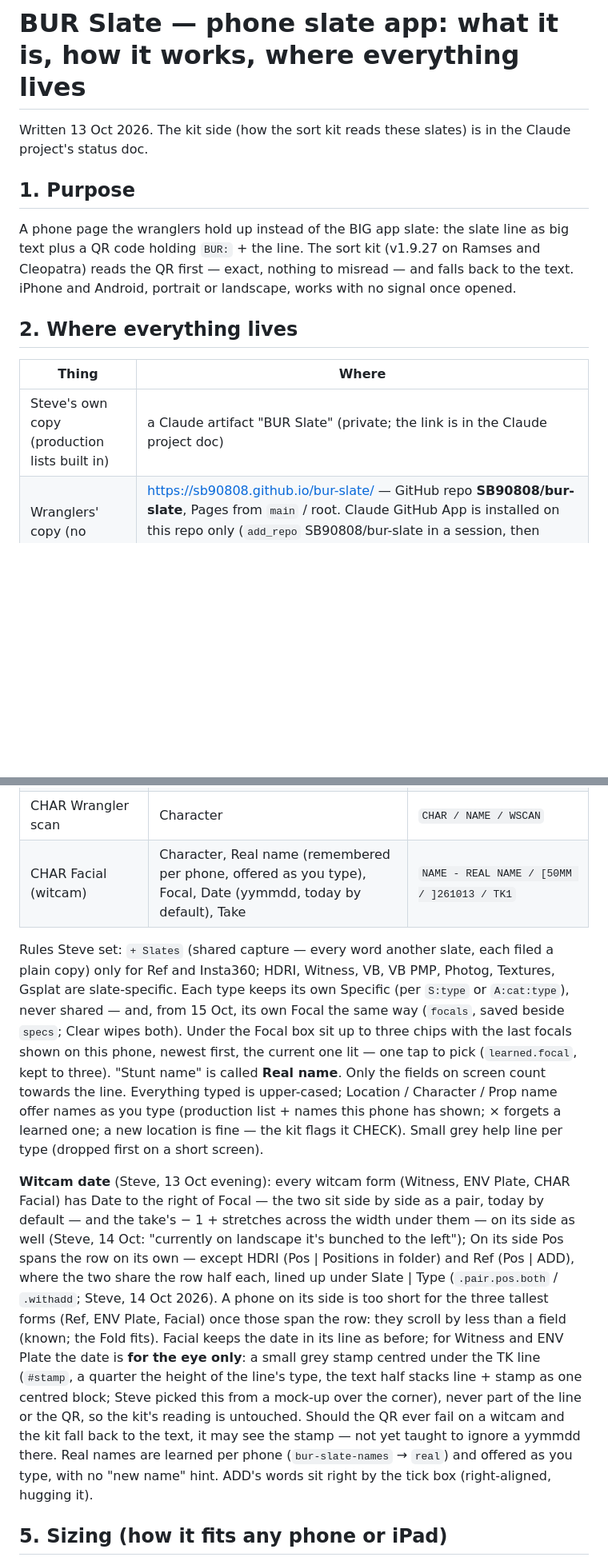
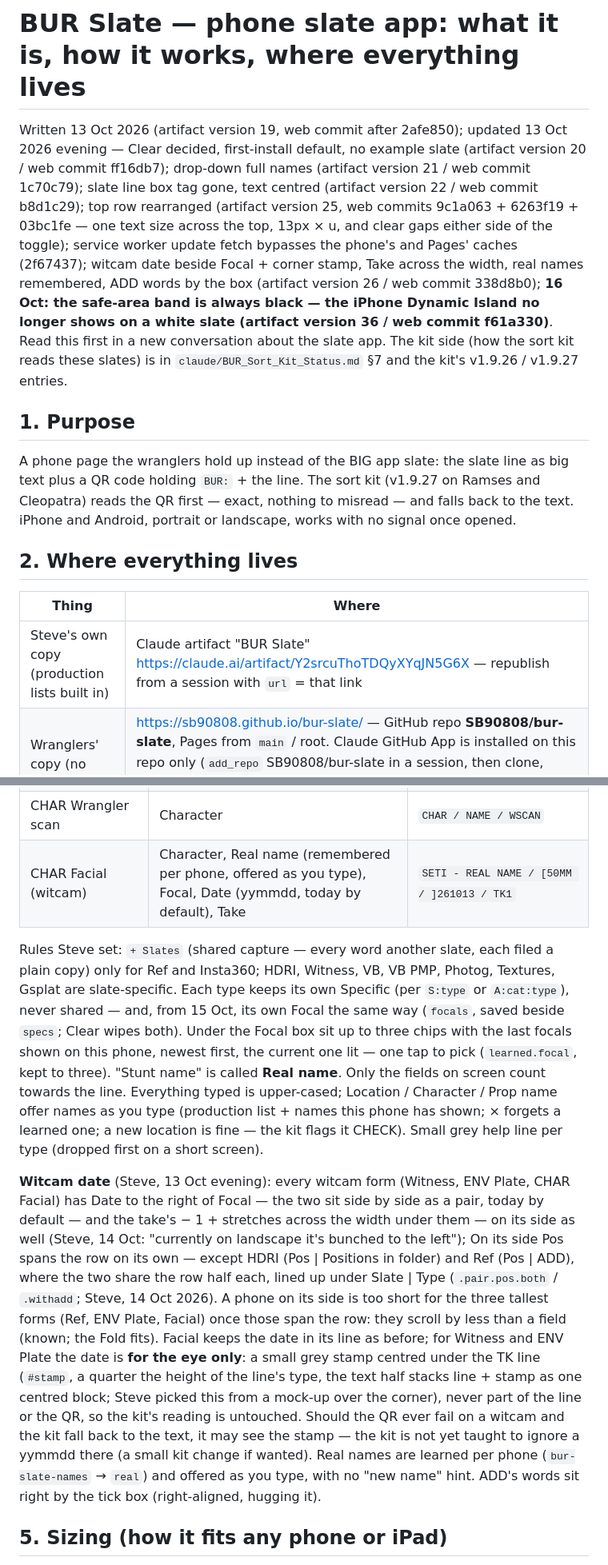
Before and after one commit to SB90808/bur-slate, a Markdown page: src/DESIGN.md, 2 parts joined by grey strips. Shown at 80% size. GitHub-like rendering; blank space fills up the shorter version.

Commit message:
DESIGN.md: the black safe-area band (16 Oct)
Co-Authored-By: Claude Fable 5.1 <noreply@anthropic.com>
Claude-Session: https://claude.ai/code/session_01Vsdt5ZcRHkSCVaWsT8nBCH

```diff
--- a/src/DESIGN.md
+++ b/src/DESIGN.md
@@ -1,6 +1,7 @@
 # BUR Slate — phone slate app: what it is, how it works, where everything lives
 
-Written 13 Oct 2026. The kit side (how the sort kit reads these slates) is in the Claude project's status doc.
+Written 13 Oct 2026 (artifact version 19, web commit after 2afe850); updated 13 Oct 2026 evening — Clear decided, first-install default, no example slate (artifact version 20 / web commit ff16db7); drop-down full names (artifact version 21 / web commit 1c70c79); slate line box tag gone, text centred (artifact version 22 / web commit b8d1c29); top row rearranged (artifact version 25, web commits 9c1a063 + 6263f19 + 03bc1fe — one text size across the top, 13px × u, and clear gaps either side of the toggle); service worker update fetch bypasses the phone's and Pages' caches (2f67437); witcam date beside Focal + corner stamp, Take across the width, real names remembered, ADD words by the box (artifact version 26 / web commit 338d8b0); **16 Oct: the safe-area band is always black — the iPhone Dynamic Island no longer shows on a white slate (artifact version 36 / web commit f61a330)**. Read this first in a new conversation about the slate app.
+The kit side (how the sort kit reads these slates) is in `claude/BUR_Sort_Kit_Status.md` §7 and the kit's v1.9.26 / v1.9.27 entries.
 
 ## 1. Purpose
 
@@ -12,7 +13,7 @@ iPhone and Android, portrait or landscape, works with no signal once opened.
 
 | Thing | Where |
 |---|---|
-| Steve's own copy (production lists built in) | a Claude artifact "BUR Slate" (private; the link is in the Claude project doc) |
+| Steve's own copy (production lists built in) | Claude artifact "BUR Slate" https://claude.ai/artifact/Y2srcuThoTDQyXYqJN5G6X — republish from a session with `url` = that link |
 | Wranglers' copy (no production lists) | https://sb90808.github.io/bur-slate/ — GitHub repo **SB90808/bur-slate**, Pages from `main` / root. Claude GitHub App is installed on this repo only (`add_repo` SB90808/bur-slate in a session, then clone, commit as Steven Barham, push). The Pages API is blocked through the session proxy; pushing to main redeploys by itself (check `gh api repos/SB90808/bur-slate/actions/runs`) |
 | Source | `src/bur_slate_src.html` in the repo — ONE source with placeholders `/*QRLIB*/ /*LOCATIONS*/ /*CHARACTERS*/ /*PROPS*/` |
 | Build | `src/build_slate.py` — web copy into the repo root (index.html, manifest.webmanifest, sw.js; icons kept as committed) and, given the kit's `config/asset_history.json` (`--lists`), the artifact copy (`--artifact <path>`, never commit it) |
@@ -67,11 +68,11 @@ Asset mode: Category ENV / PROP / CHAR / VEH / TILES, then Type per category —
 | PROP Photog, Textures | Prop name (type or pick), Specific (optional) | `PROP / NAME / PHOTOG[ / SPEC]` |
 | CHAR Photog | Character (type or pick), Specific (required) | `CHAR / NAME / PHOTOG / SPEC` |
 | CHAR Wrangler scan | Character | `CHAR / NAME / WSCAN` |
-| CHAR Facial (witcam) | Character, Real name (remembered per phone, offered as you type), Focal, Date (yymmdd, today by default), Take | `NAME - REAL NAME / [50MM / ]261013 / TK1` |
+| CHAR Facial (witcam) | Character, Real name (remembered per phone, offered as you type), Focal, Date (yymmdd, today by default), Take | `SETI - REAL NAME / [50MM / ]261013 / TK1` |
 
 Rules Steve set: `+ Slates` (shared capture — every word another slate, each filed a plain copy) only for Ref and Insta360; HDRI, Witness, VB, VB PMP, Photog, Textures, Gsplat are slate-specific. Each type keeps its own Specific (per `S:type` or `A:cat:type`), never shared — and, from 15 Oct, its own Focal the same way (`focals`, saved beside `specs`; Clear wipes both). Under the Focal box sit up to three chips with the last focals shown on this phone, newest first, the current one lit — one tap to pick (`learned.focal`, kept to three). "Stunt name" is called **Real name**. Only the fields on screen count towards the line. Everything typed is upper-cased; Location / Character / Prop name offer names as you type (production list + names this phone has shown; × forgets a learned one; a new location is fine — the kit flags it CHECK). Small grey help line per type (dropped first on a short screen).
 
-**Witcam date** (Steve, 13 Oct evening): every witcam form (Witness, ENV Plate, CHAR Facial) has Date to the right of Focal — the two sit side by side as a pair, today by default — and the take's − 1 + stretches across the width under them — on its side as well (Steve, 14 Oct: "currently on landscape it's bunched to the left"); On its side Pos spans the row on its own — except HDRI (Pos | Positions in folder) and Ref (Pos | ADD), where the two share the row half each, lined up under Slate | Type (`.pair.pos.both` / `.withadd`; Steve, 14 Oct 2026). A phone on its side is too short for the three tallest forms (Ref, ENV Plate, Facial) once those span the row: they scroll by less than a field (known; the Fold fits). Facial keeps the date in its line as before; for Witness and ENV Plate the date is **for the eye only**: a small grey stamp centred under the TK line (`#stamp`, a quarter the height of the line's type, the text half stacks line + stamp as one centred block; Steve picked this from a mock-up over the corner), never part of the line or the QR, so the kit's reading is untouched. Should the QR ever fail on a witcam and the kit fall back to the text, it may see the stamp — not yet taught to ignore a yymmdd there. Real names are learned per phone (`bur-slate-names` → `real`) and offered as you type, with no "new name" hint. ADD's words sit right by the tick box (right-aligned, hugging it).
+**Witcam date** (Steve, 13 Oct evening): every witcam form (Witness, ENV Plate, CHAR Facial) has Date to the right of Focal — the two sit side by side as a pair, today by default — and the take's − 1 + stretches across the width under them — on its side as well (Steve, 14 Oct: "currently on landscape it's bunched to the left"); On its side Pos spans the row on its own — except HDRI (Pos | Positions in folder) and Ref (Pos | ADD), where the two share the row half each, lined up under Slate | Type (`.pair.pos.both` / `.withadd`; Steve, 14 Oct 2026). A phone on its side is too short for the three tallest forms (Ref, ENV Plate, Facial) once those span the row: they scroll by less than a field (known; the Fold fits). Facial keeps the date in its line as before; for Witness and ENV Plate the date is **for the eye only**: a small grey stamp centred under the TK line (`#stamp`, a quarter the height of the line's type, the text half stacks line + stamp as one centred block; Steve picked this from a mock-up over the corner), never part of the line or the QR, so the kit's reading is untouched. Should the QR ever fail on a witcam and the kit fall back to the text, it may see the stamp — the kit is not yet taught to ignore a yymmdd there (a small kit change if wanted). Real names are learned per phone (`bur-slate-names` → `real`) and offered as you type, with no "new name" hint. ADD's words sit right by the tick box (right-aligned, hugging it).
 
 ## 5. Sizing (how it fits any phone or iPad)
 
```
Also changed, not shown: other parts of src/DESIGN.md (+8 -8 lines).
